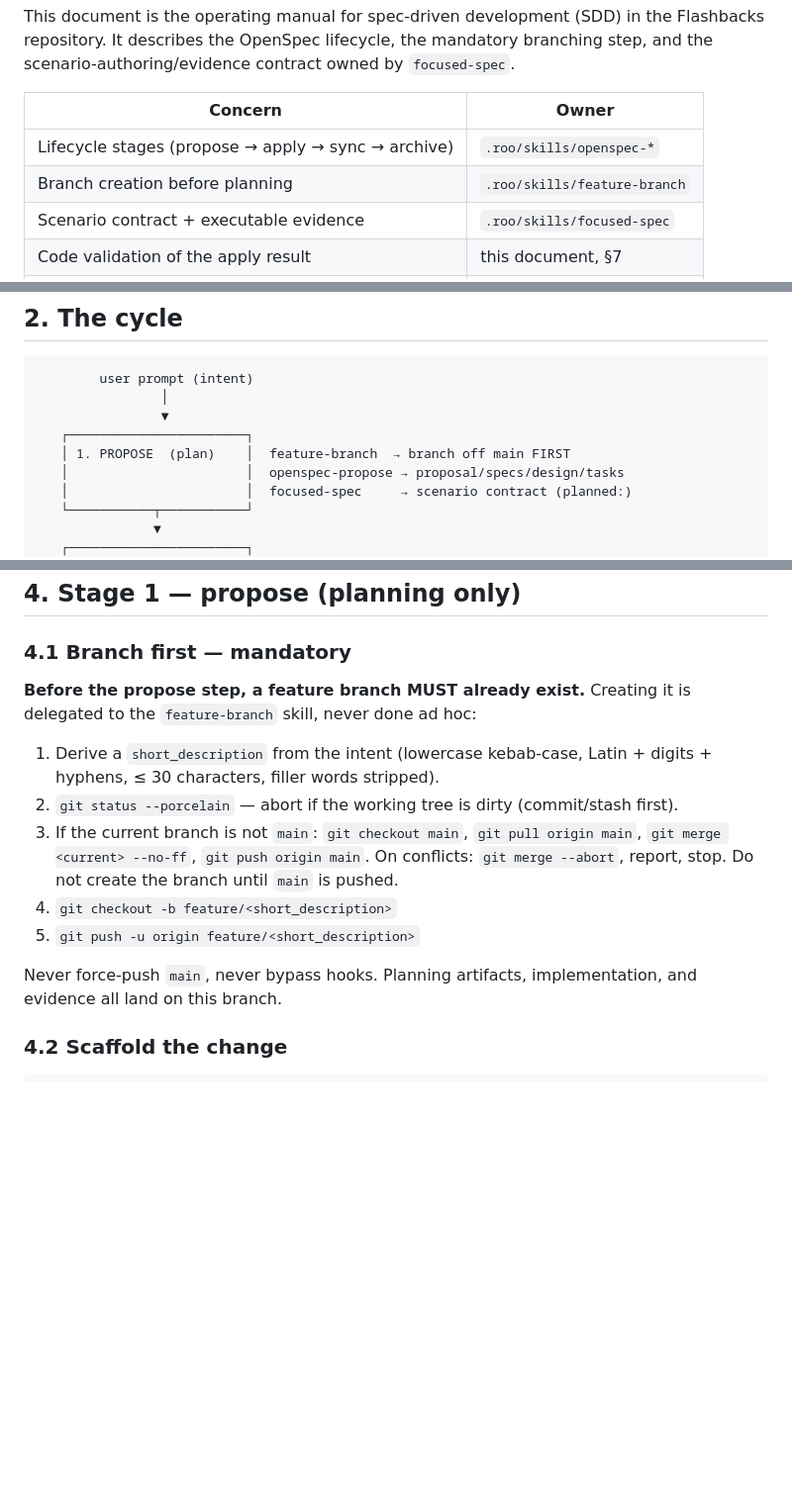
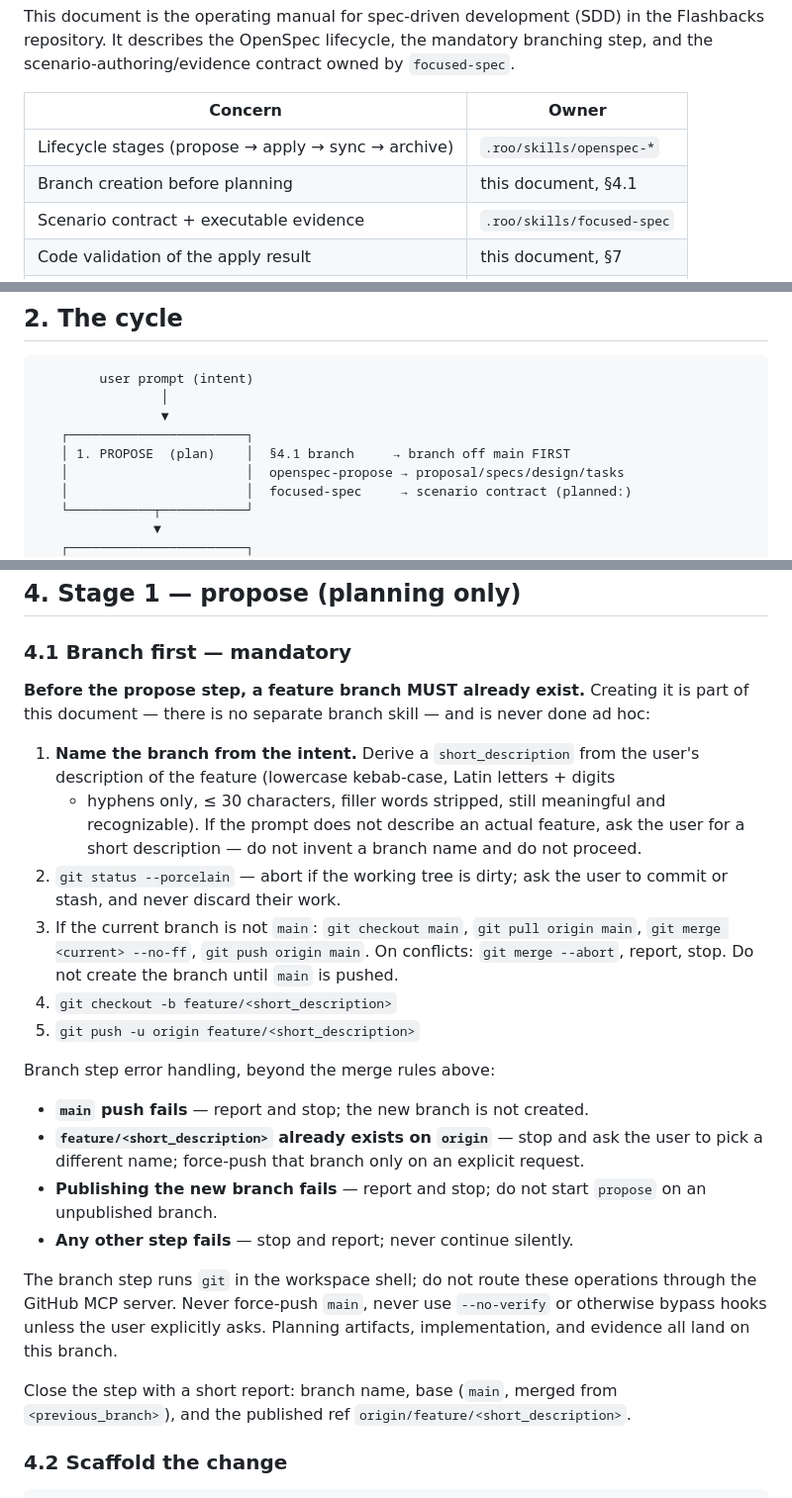
Before and after one commit to nicksedov/flashbacks, a Markdown page: docs/agent/sdd-workflow.md, 3 parts joined by grey strips. Shown at 99% size. GitHub-like rendering; blank space fills up the shorter version.

Commit message:
docs(sdd): fold feature-branch skill into branch step §4.1
Move the skill-only rules (naming from intent, error handling for failed main push, existing remote branch, failed publish, step report) into docs/agent/sdd-workflow.md §4.1, drop the duplicated naming/merge text, and repoint all feature-branch references at §4.1.

```diff
--- a/docs/agent/sdd-workflow.md
+++ b/docs/agent/sdd-workflow.md
@@ -8,7 +8,7 @@ branching step, and the scenario-authoring/evidence contract owned by
 | Concern | Owner |
 |---|---|
 | Lifecycle stages (propose → apply → sync → archive) | `.roo/skills/openspec-*` |
-| Branch creation before planning | `.roo/skills/feature-branch` |
+| Branch creation before planning | this document, §4.1 |
 | Scenario contract + executable evidence | `.roo/skills/focused-spec` |
 | Code validation of the apply result | this document, §7 |
 | Project artifact rules & guidance | `openspec/config.yaml` |
@@ -38,7 +38,7 @@ branching step, and the scenario-authoring/evidence contract owned by
                 │
                 ▼
    ┌───────────────────────┐
-   │ 1. PROPOSE  (plan)    │  feature-branch  → branch off main FIRST
+   │ 1. PROPOSE  (plan)    │  §4.1 branch     → branch off main FIRST
    │                       │  openspec-propose → proposal/specs/design/tasks
    │                       │  focused-spec     → scenario contract (planned:)
    └───────────┬───────────┘
@@ -89,19 +89,38 @@ Otherwise the commands act on the nearest local `openspec/` root.
 ### 4.1 Branch first — mandatory
 
 **Before the propose step, a feature branch MUST already exist.** Creating it is
-delegated to the `feature-branch` skill, never done ad hoc:
+part of this document — there is no separate branch skill — and is never done ad
+hoc:
 
-1. Derive a `short_description` from the intent (lowercase kebab-case, Latin +
-   digits + hyphens, ≤ 30 characters, filler words stripped).
-2. `git status --porcelain` — abort if the working tree is dirty (commit/stash first).
+1. **Name the branch from the intent.** Derive a `short_description` from the
+   user's description of the feature (lowercase kebab-case, Latin letters + digits
+   + hyphens only, ≤ 30 characters, filler words stripped, still meaningful and
+   recognizable). If the prompt does not describe an actual feature, ask the user
+   for a short description — do not invent a branch name and do not proceed.
+2. `git status --porcelain` — abort if the working tree is dirty; ask the user to
+   commit or stash, and never discard their work.
 3. If the current branch is not `main`: `git checkout main`, `git pull origin main`,
    `git merge <current> --no-ff`, `git push origin main`. On conflicts:
    `git merge --abort`, report, stop. Do not create the branch until `main` is pushed.
 4. `git checkout -b feature/<short_description>`
 5. `git push -u origin feature/<short_description>`
 
-Never force-push `main`, never bypass hooks. Planning artifacts, implementation,
-and evidence all land on this branch.
+Branch step error handling, beyond the merge rules above:
+
+- **`main` push fails** — report and stop; the new branch is not created.
+- **`feature/<short_description>` already exists on `origin`** — stop and ask the
+  user to pick a different name; force-push that branch only on an explicit request.
+- **Publishing the new branch fails** — report and stop; do not start `propose` on
+  an unpublished branch.
+- **Any other step fails** — stop and report; never continue silently.
+
+The branch step runs `git` in the workspace shell; do not route these operations
+through the GitHub MCP server. Never force-push `main`, never use `--no-verify` or
+otherwise bypass hooks unless the user explicitly asks. Planning artifacts,
+implementation, and evidence all land on this branch.
+
+Close the step with a short report: branch name, base (`main`, merged from
+`<previous_branch>`), and the published ref `origin/feature/<short_description>`.
 
 ### 4.2 Scaffold the change
 
```
Also changed, not shown: other parts of docs/agent/sdd-workflow.md (+2 -2 lines), plans/registry-etcd-service-discovery.md (+3 -2 lines).
